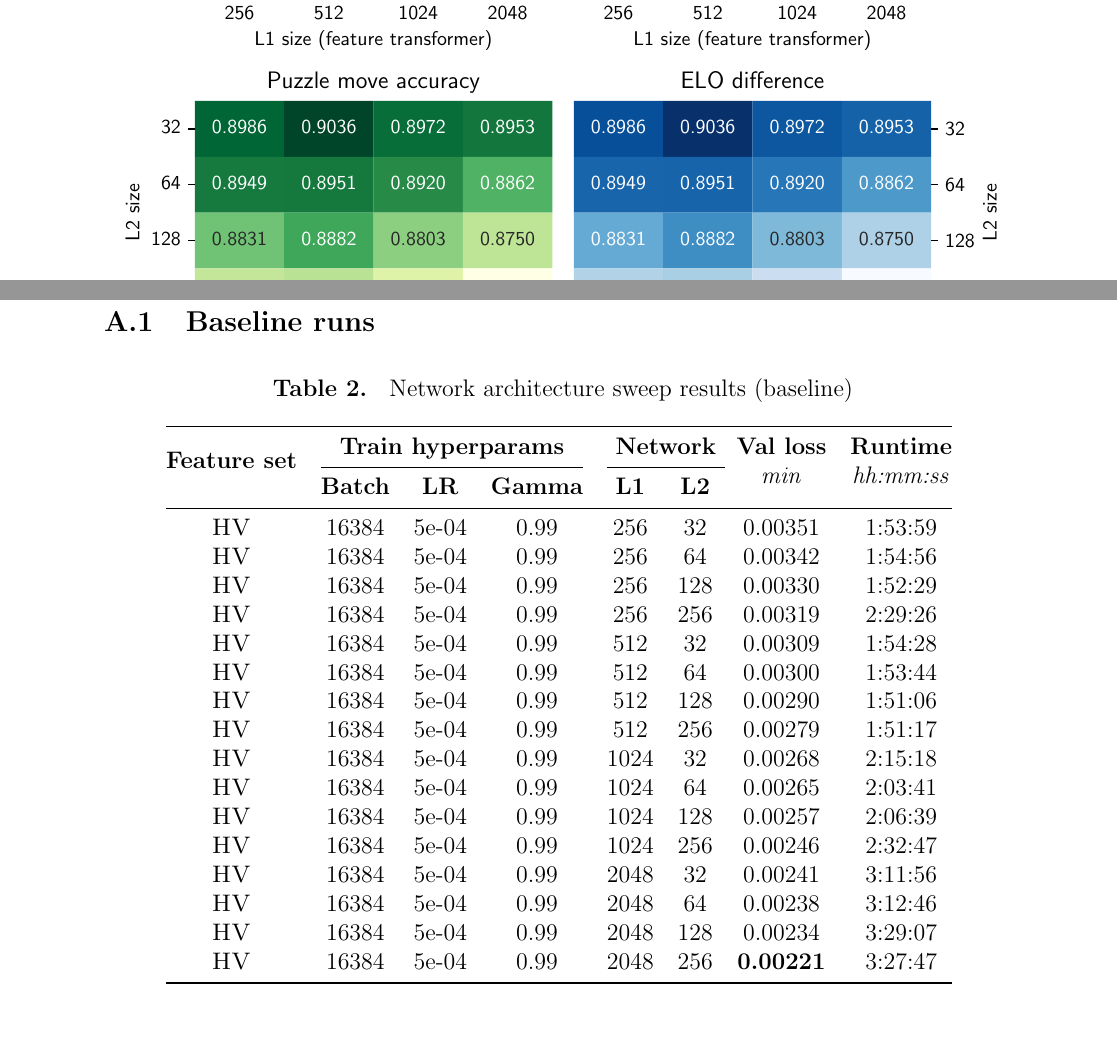
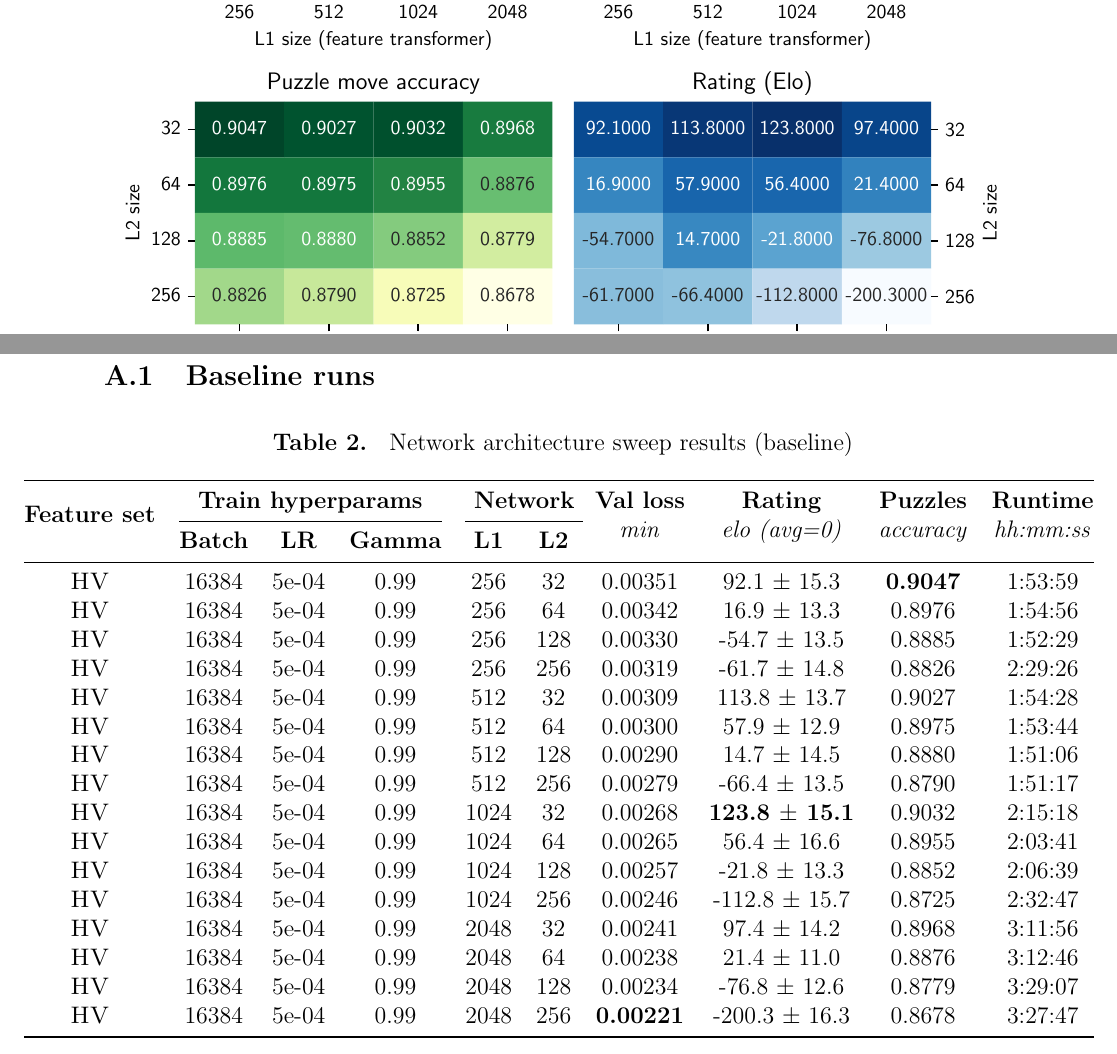
Before and after one commit to mlomb/cs-master-thesis-doc, a LaTeX thesis (thesis/main.tex, which reads thesis/appendix.tex, thesis/dynamic/output/baseline_appendix.tex): two parts of pages 25 and 32 of 34, joined at a grey line, cut so that both start at the same text, the shorter picture padded with empty space. Compiled offline with pdfLaTeX.

Commit message:
complete appendix table with rating and puzzles

```diff
--- a/thesis/appendix.tex
+++ b/thesis/appendix.tex
@@ -10,7 +10,9 @@ Runtime may be affected by other processes running on the machine, since it was
 \caption{Network architecture sweep results (baseline)}
 \label{appendix:baseline}
 \centering
+\begin{adjustbox}{center}
 \input{dynamic/output/baseline_appendix.tex}
+\end{adjustbox}
 \end{table}
 
 \begin{figure}[H]
--- a/thesis/dynamic/output/baseline_appendix.tex
+++ b/thesis/dynamic/output/baseline_appendix.tex
@@ -1,23 +1,27 @@
 
-\begin{tabular}{@{} cccccccc @{}} \toprule
-\multirow{2}{*}{\bf Feature set} & \multicolumn{3}{c}{\bf Train hyperparams} & \multicolumn{2}{c@{}}{\bf Network} & \multirow{2}{*}{\makecell{\bf Val loss\\\textit{min}}} & \multirow{2}{*}{\makecell{\bf Runtime\\\textit{hh:mm:ss}}} \\
+\begin{tabular}{@{} cccccccccc @{}} \toprule
+\multirow{2}{*}{\bf Feature set} &
+\multicolumn{3}{c}{\bf Train hyperparams} &
+\multicolumn{2}{c@{}}{\bf Network} &
+\multirow{2}{*}{\makecell{\bf Val loss\\\textit{min}}} &\multirow{2}{*}{\makecell{\bf Rating\\\textit{elo (avg=0)}}} &\multirow{2}{*}{\makecell{\bf Puzzles\\\textit{accuracy}}} &
+\multirow{2}{*}{\makecell{\bf Runtime\\\textit{hh:mm:ss}}} \\
 \cmidrule(lr){2-4} \cmidrule(l){5-6}
 & \bf Batch & \bf LR & \bf Gamma & \bf L1 & \bf L2 & \\
 \midrule
-    \featureset{HV} & 16384 & 5e-04 & 0.99 & 256 & 32 & 0.00351 & 1:53:59 \\
-\featureset{HV} & 16384 & 5e-04 & 0.99 & 256 & 64 & 0.00342 & 1:54:56 \\
-\featureset{HV} & 16384 & 5e-04 & 0.99 & 256 & 128 & 0.00330 & 1:52:29 \\
-\featureset{HV} & 16384 & 5e-04 & 0.99 & 256 & 256 & 0.00319 & 2:29:26 \\
-\featureset{HV} & 16384 & 5e-04 & 0.99 & 512 & 32 & 0.00309 & 1:54:28 \\
-\featureset{HV} & 16384 & 5e-04 & 0.99 & 512 & 64 & 0.00300 & 1:53:44 \\
-\featureset{HV} & 16384 & 5e-04 & 0.99 & 512 & 128 & 0.00290 & 1:51:06 \\
-\featureset{HV} & 16384 & 5e-04 & 0.99 & 512 & 256 & 0.00279 & 1:51:17 \\
-\featureset{HV} & 16384 & 5e-04 & 0.99 & 1024 & 32 & 0.00268 & 2:15:18 \\
-\featureset{HV} & 16384 & 5e-04 & 0.99 & 1024 & 64 & 0.00265 & 2:03:41 \\
-\featureset{HV} & 16384 & 5e-04 & 0.99 & 1024 & 128 & 0.00257 & 2:06:39 \\
-\featureset{HV} & 16384 & 5e-04 & 0.99 & 1024 & 256 & 0.00246 & 2:32:47 \\
-\featureset{HV} & 16384 & 5e-04 & 0.99 & 2048 & 32 & 0.00241 & 3:11:56 \\
-\featureset{HV} & 16384 & 5e-04 & 0.99 & 2048 & 64 & 0.00238 & 3:12:46 \\
-\featureset{HV} & 16384 & 5e-04 & 0.99 & 2048 & 128 & 0.00234 & 3:29:07 \\
-\featureset{HV} & 16384 & 5e-04 & 0.99 & 2048 & 256 & \textbf{0.00221} & 3:27:47 \\
+    \featureset{HV} & 16384 & 5e-04 & 0.99 & 256 & 32 & 0.00351 & 92.1 $\pm$ 15.3 & \textbf{0.9047} & 1:53:59 \\
+\featureset{HV} & 16384 & 5e-04 & 0.99 & 256 & 64 & 0.00342 & 16.9 $\pm$ 13.3 & 0.8976 & 1:54:56 \\
+\featureset{HV} & 16384 & 5e-04 & 0.99 & 256 & 128 & 0.00330 & -54.7 $\pm$ 13.5 & 0.8885 & 1:52:29 \\
+\featureset{HV} & 16384 & 5e-04 & 0.99 & 256 & 256 & 0.00319 & -61.7 $\pm$ 14.8 & 0.8826 & 2:29:26 \\
+\featureset{HV} & 16384 & 5e-04 & 0.99 & 512 & 32 & 0.00309 & 113.8 $\pm$ 13.7 & 0.9027 & 1:54:28 \\
+\featureset{HV} & 16384 & 5e-04 & 0.99 & 512 & 64 & 0.00300 & 57.9 $\pm$ 12.9 & 0.8975 & 1:53:44 \\
+\featureset{HV} & 16384 & 5e-04 & 0.99 & 512 & 128 & 0.00290 & 14.7 $\pm$ 14.5 & 0.8880 & 1:51:06 \\
+\featureset{HV} & 16384 & 5e-04 & 0.99 & 512 & 256 & 0.00279 & -66.4 $\pm$ 13.5 & 0.8790 & 1:51:17 \\
+\featureset{HV} & 16384 & 5e-04 & 0.99 & 1024 & 32 & 0.00268 & \textbf{123.8 $\pm$ 15.1} & 0.9032 & 2:15:18 \\
+\featureset{HV} & 16384 & 5e-04 & 0.99 & 1024 & 64 & 0.00265 & 56.4 $\pm$ 16.6 & 0.8955 & 2:03:41 \\
+\featureset{HV} & 16384 & 5e-04 & 0.99 & 1024 & 128 & 0.00257 & -21.8 $\pm$ 13.3 & 0.8852 & 2:06:39 \\
+\featureset{HV} & 16384 & 5e-04 & 0.99 & 1024 & 256 & 0.00246 & -112.8 $\pm$ 15.7 & 0.8725 & 2:32:47 \\
+\featureset{HV} & 16384 & 5e-04 & 0.99 & 2048 & 32 & 0.00241 & 97.4 $\pm$ 14.2 & 0.8968 & 3:11:56 \\
+\featureset{HV} & 16384 & 5e-04 & 0.99 & 2048 & 64 & 0.00238 & 21.4 $\pm$ 11.0 & 0.8876 & 3:12:46 \\
+\featureset{HV} & 16384 & 5e-04 & 0.99 & 2048 & 128 & 0.00234 & -76.8 $\pm$ 12.6 & 0.8779 & 3:29:07 \\
+\featureset{HV} & 16384 & 5e-04 & 0.99 & 2048 & 256 & \textbf{0.00221} & -200.3 $\pm$ 16.3 & 0.8678 & 3:27:47 \\
 \bottomrule \end{tabular}
```
Also changed, not shown: assets/results/baseline/puzzles.csv (added, +17 -0 lines), assets/results/baseline/rating.csv (added, +17 -0 lines), thesis/dynamic/output/baseline_heatmaps.pdf, thesis/dynamic/output/baseline_val_loss.pdf, 3 other files.
